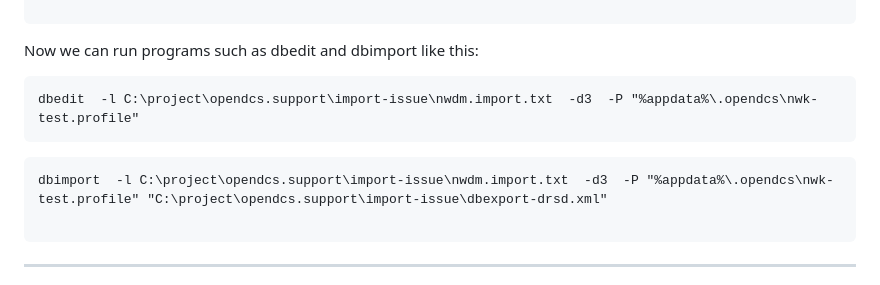
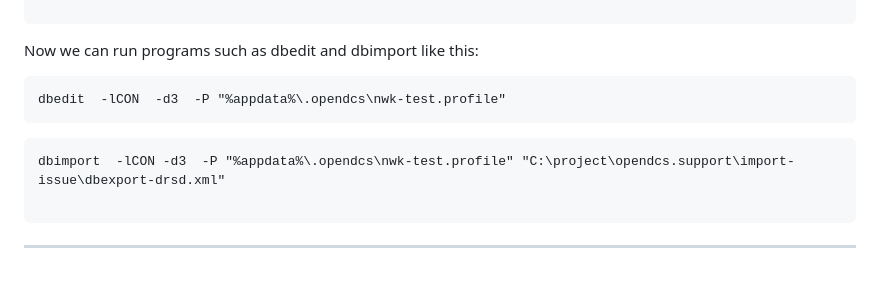
Before and after one commit to ktarbet/learning, a Markdown page: opendcs.md, the part around the change. Rendered like a GitHub page.

````diff
--- a/opendcs.md
+++ b/opendcs.md
@@ -110,11 +110,11 @@ EXEC cwms_sec.add_user_to_group('karl', 'CCP Proc','NWDM');
 Now we can run programs such as dbedit and dbimport like this:
 
 ```bat
-dbedit  -l C:\project\opendcs.support\import-issue\nwdm.import.txt  -d3  -P "%appdata%\.opendcs\nwk-test.profile"
+dbedit  -lCON  -d3  -P "%appdata%\.opendcs\nwk-test.profile"
 ```
 
 ```bat
-dbimport  -l C:\project\opendcs.support\import-issue\nwdm.import.txt  -d3  -P "%appdata%\.opendcs\nwk-test.profile" "C:\project\opendcs.support\import-issue\dbexport-drsd.xml"
+dbimport  -lCON -d3  -P "%appdata%\.opendcs\nwk-test.profile" "C:\project\opendcs.support\import-issue\dbexport-drsd.xml"
 
 ```
 
````
